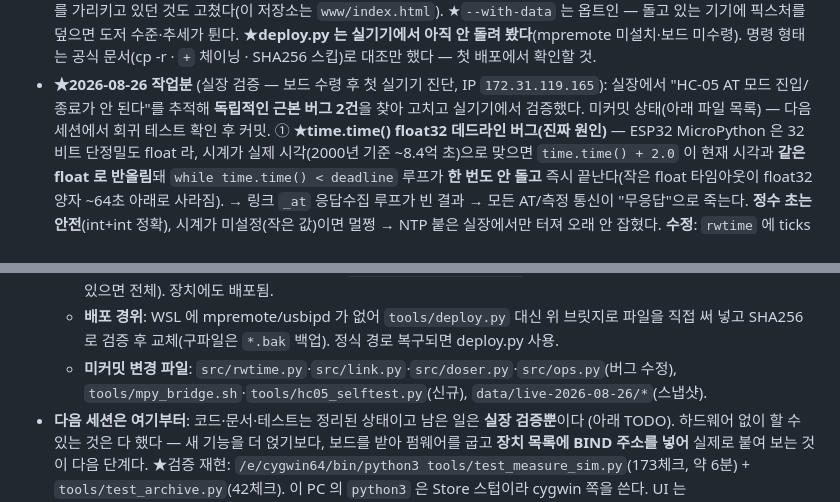
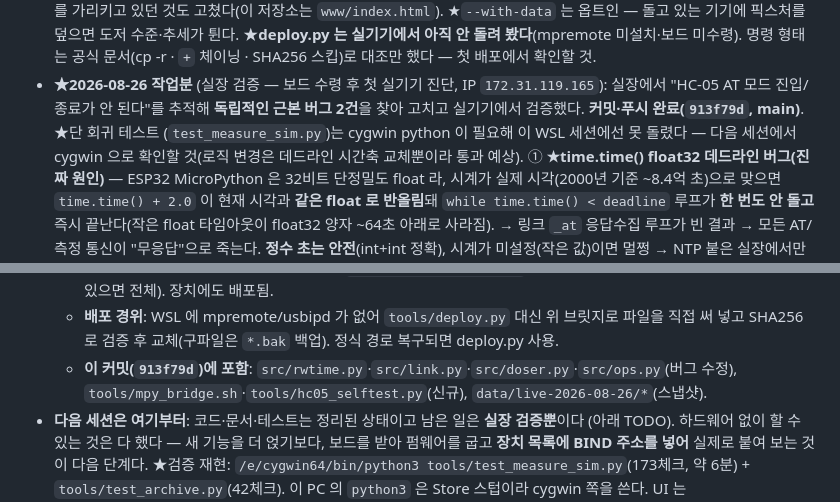
Before and after one commit to taeseokyi/reefwiz-esp32, a Markdown page: HANDOFF.md, 2 parts joined by grey strips. GitHub-like rendering.

Commit message:
HANDOFF: 2026-08-26 작업분 커밋 완료(913f79d) 반영 + 회귀 테스트 잔여 표시
Co-Authored-By: Claude Opus 4.8 (1M context) <noreply@anthropic.com>

```diff
--- a/HANDOFF.md
+++ b/HANDOFF.md
@@ -29,7 +29,9 @@
     공식 문서(cp -r · `+` 체이닝 · SHA256 스킵)로 대조만 했다 — 첫 배포에서 확인할 것.
 - **★2026-08-26 작업분** (실장 검증 — 보드 수령 후 첫 실기기 진단, IP `172.31.119.165`):
   실장에서 "HC-05 AT 모드 진입/종료가 안 된다"를 추적해 **독립적인 근본 버그 2건**을 찾아
-  고치고 실기기에서 검증했다. 미커밋 상태(아래 파일 목록) — 다음 세션에서 회귀 테스트 확인 후 커밋.
+  고치고 실기기에서 검증했다. **커밋·푸시 완료(`913f79d`, main)**. ★단 회귀 테스트
+  (`test_measure_sim.py`)는 cygwin python 이 필요해 이 WSL 세션에선 못 돌렸다 — 다음 세션에서
+  cygwin 으로 확인할 것(로직 변경은 데드라인 시간축 교체뿐이라 통과 예상).
   ① **★time.time() float32 데드라인 버그(진짜 원인)** — ESP32 MicroPython 은 32비트 단정밀도
      float 라, 시계가 실제 시각(2000년 기준 ~8.4억 초)으로 맞으면 `time.time() + 2.0` 이
      현재 시각과 **같은 float 로 반올림**돼 `while time.time() < deadline` 루프가 **한 번도 안 돌고**
@@ -59,8 +61,8 @@
     `tools/hc05_selftest.py` — 장치용 HC-05 자체진단(원격 없이 저수준 / 있으면 전체). 장치에도 배포됨.
   - **배포 경위**: WSL 에 mpremote/usbipd 가 없어 `tools/deploy.py` 대신 위 브릿지로 파일을
     직접 써 넣고 SHA256 로 검증 후 교체(구파일은 `*.bak` 백업). 정식 경로 복구되면 deploy.py 사용.
-  - **미커밋 변경 파일**: `src/rwtime.py`·`src/link.py`·`src/doser.py`·`src/ops.py`(버그 수정),
-    `tools/mpy_bridge.sh`·`tools/hc05_selftest.py`(신규), `data/live-2026-08-26/*`(스냅샷).
+  - **이 커밋(`913f79d`)에 포함**: `src/rwtime.py`·`src/link.py`·`src/doser.py`·`src/ops.py`(버그
+    수정), `tools/mpy_bridge.sh`·`tools/hc05_selftest.py`(신규), `data/live-2026-08-26/*`(스냅샷).
 - **다음 세션은 여기부터**: 코드·문서·테스트는 정리된 상태이고 남은 일은 **실장 검증뿐**이다
   (아래 TODO). 하드웨어 없이 할 수 있는 것은 다 했다 — 새 기능을 더 얹기보다, 보드를 받아
   펌웨어를 굽고 **장치 목록에 BIND 주소를 넣어** 실제로 붙여 보는 것이 다음 단계다.
```
